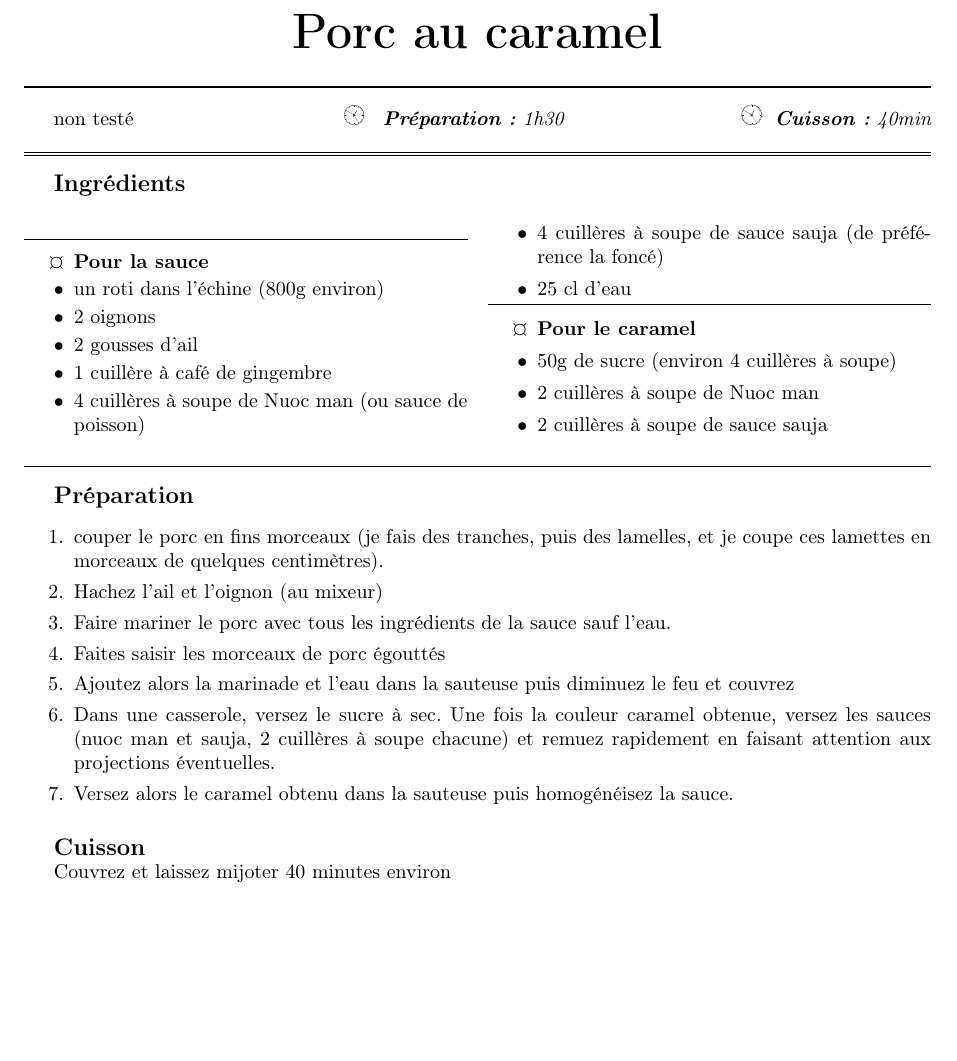
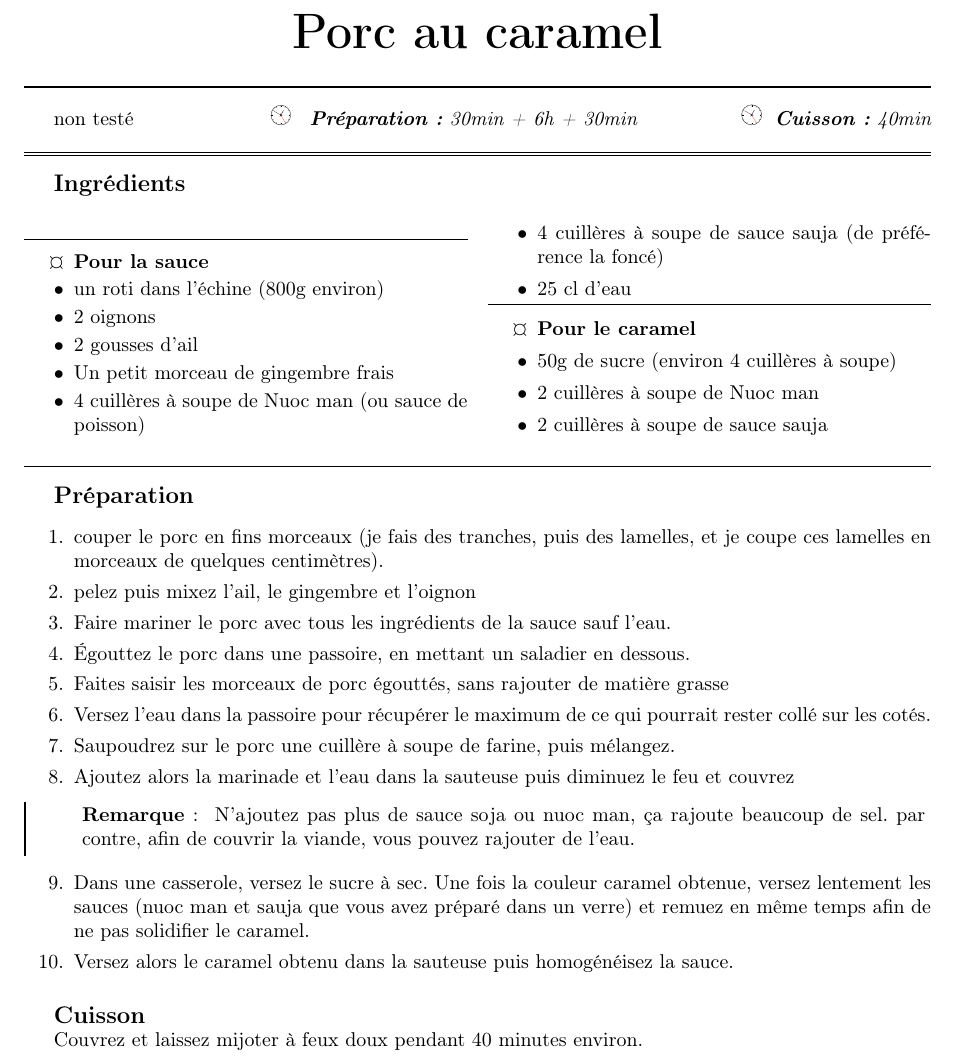
Before and after one commit to sanyaade-teachings/autiwa-tutorials, a LaTeX document (recettes/recettes.tex, which reads recettes/chapitres/01_plat_principal.tex): part of page 43 of 114, cut so that both start at the same text, the shorter picture padded with empty space. Compiled offline with pdfLaTeX.

Commit message:
recettes

```diff
--- a/recettes/chapitres/01_plat_principal.tex
+++ b/recettes/chapitres/01_plat_principal.tex
@@ -1057,15 +1057,14 @@ Faites cuire la pizza environ 13 minutes à 270\degres C.
 \end{cuisson}
 \end{recette}
 
-\begin{recette}{Porc au caramel}{0}{1h30}{40min}
-%Cette recette sans soja ni rien n'est pas très bonne, il faut vraiment ces deux sauces pour le goût
+\begin{recette}{Porc au caramel}{0}{30min + 6h + 30min}{40min}
 
 \begin{ingredients}
 \ingredient[Pour la sauce]
 \ingredient un roti dans l'échine (800g environ)
 \ingredient 2 oignons
 \ingredient 2 gousses d'ail
-\ingredient 1 cuillère à café de gingembre
+\ingredient Un petit morceau de gingembre frais
 \ingredient 4 cuillères à soupe de Nuoc man (ou sauce de poisson)
 \ingredient 4 cuillères à soupe de sauce sauja (de préférence la foncé)
 \ingredient 25 cl d'eau
@@ -1077,17 +1076,27 @@ Faites cuire la pizza environ 13 minutes à 270\degres C.
 \end{ingredients}
 
 \begin{preparation}
-\etape couper le porc en fins morceaux (je fais des tranches, puis des lamelles, et je coupe ces lamettes en morceaux de quelques centimètres).
-\etape Hachez l'ail et l'oignon (au mixeur)
+\etape couper le porc en fins morceaux (je fais des tranches, puis des lamelles, et je coupe ces lamelles en morceaux de
+quelques centimètres).
+\etape pelez puis mixez l'ail, le gingembre et l'oignon
 \etape Faire mariner le porc avec tous les ingrédients de la sauce sauf l'eau.
-\etape Faites saisir les morceaux de porc égouttés
+\etape Égouttez le porc dans une passoire, en mettant un saladier en dessous.
+\etape Faites saisir les morceaux de porc égouttés, sans rajouter de matière grasse
+\etape Versez l'eau dans la passoire pour récupérer le maximum de ce qui pourrait rester collé sur les cotés.
+\etape Saupoudrez sur le porc une cuillère à soupe de farine, puis mélangez.
 \etape Ajoutez alors la marinade et l'eau dans la sauteuse puis diminuez le feu et couvrez
-\etape Dans une casserole, versez le sucre à sec. Une fois la couleur caramel obtenue, versez les sauces (nuoc man et sauja, 2 cuillères à soupe chacune) et remuez rapidement en faisant attention aux projections éventuelles.
+\begin{remarque}
+N'ajoutez pas plus de sauce soja ou nuoc man, ça rajoute beaucoup de sel. par contre, afin de couvrir la viande, vous pouvez
+rajouter de l'eau.
+\end{remarque}
+
+\etape Dans une casserole, versez le sucre à sec. Une fois la couleur caramel obtenue, versez lentement les sauces (nuoc man
+et sauja que vous avez préparé dans un verre) et remuez en même temps afin de ne pas solidifier le caramel.
 \etape Versez alors le caramel obtenu dans la sauteuse puis homogénéisez la sauce.
 \end{preparation}
 
 \begin{cuisson}
-Couvrez et laissez mijoter 40 minutes environ
+Couvrez et laissez mijoter à feux doux pendant 40 minutes environ.
 \end{cuisson}
 
 
```
Also changed, not shown: recettes/recettes.pdf.
